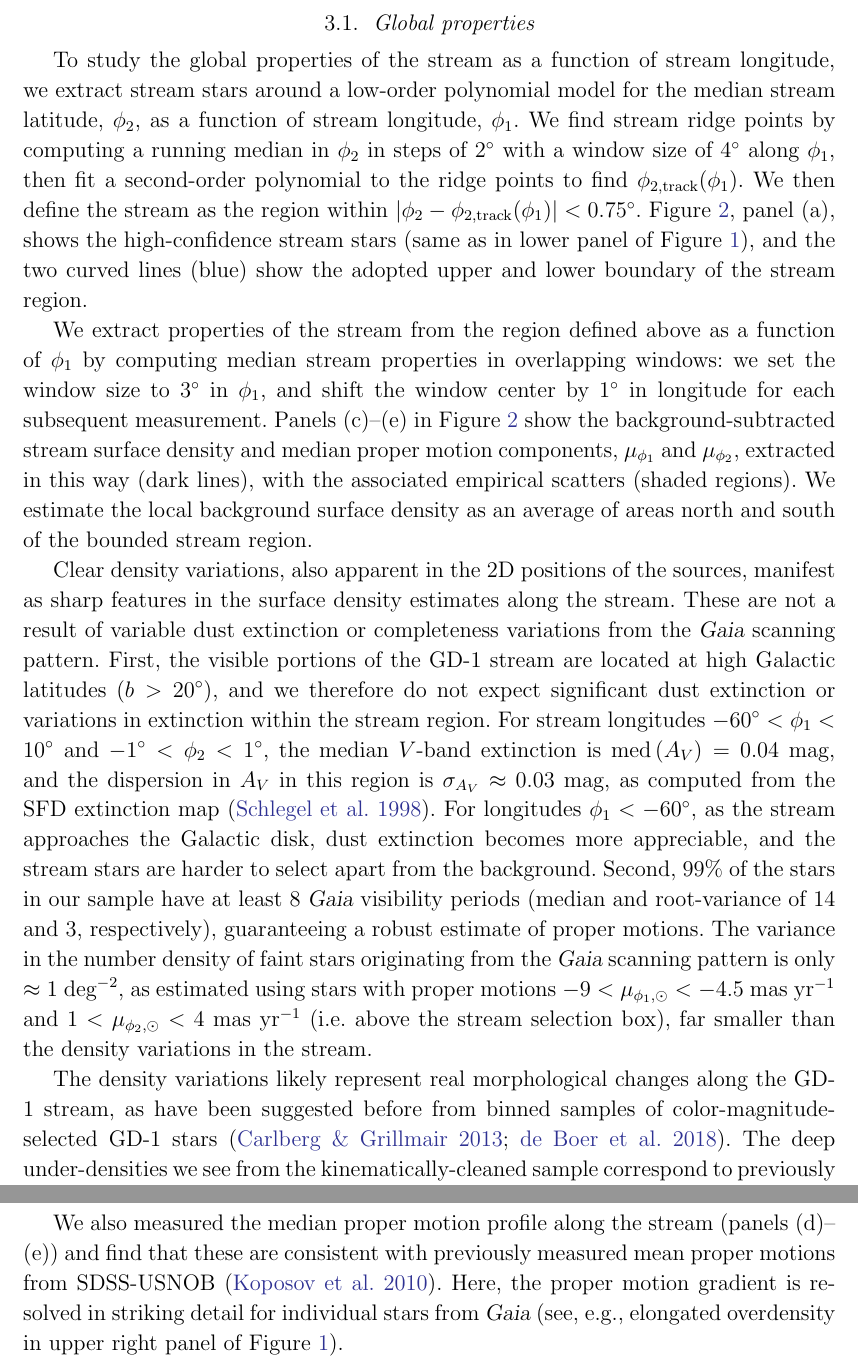
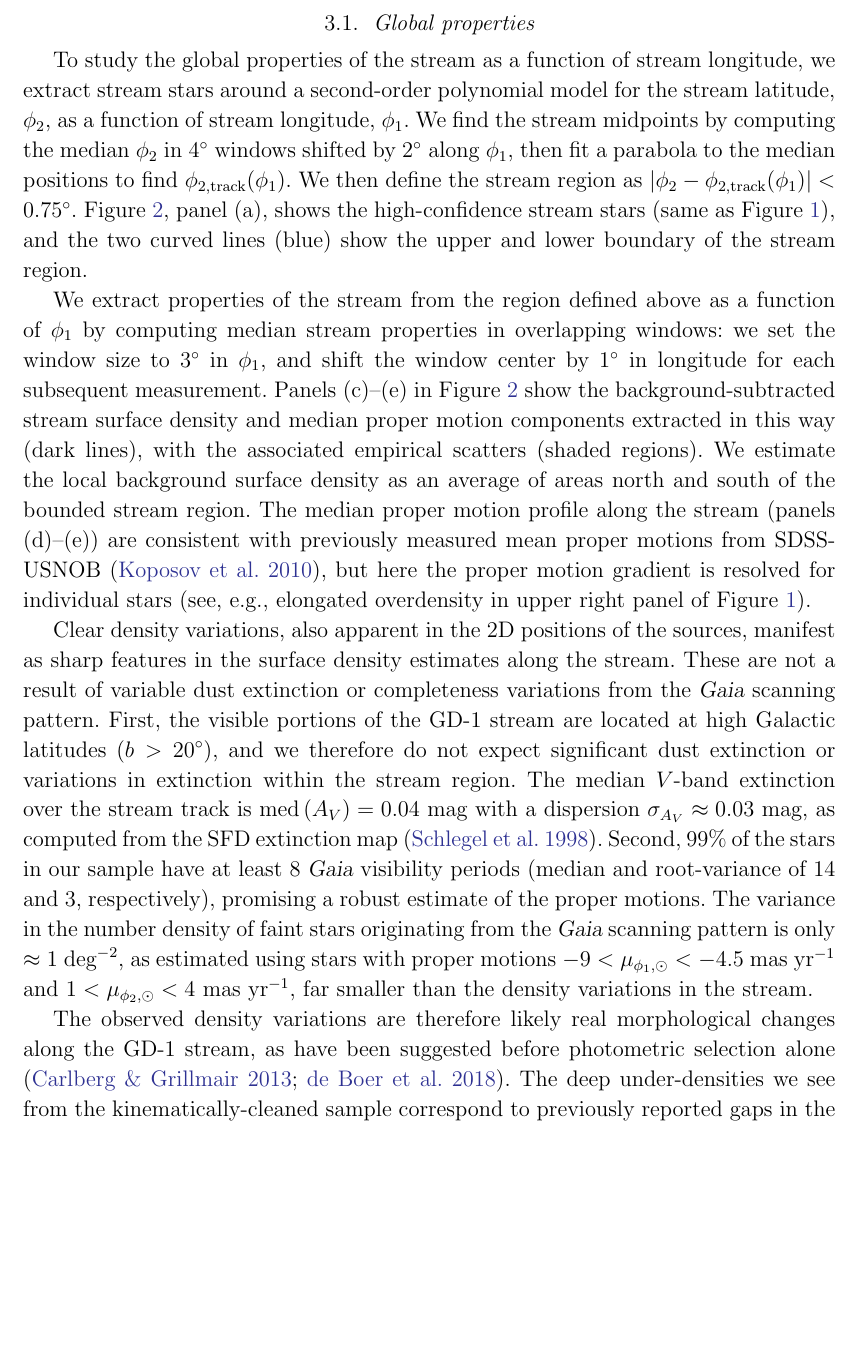
Before and after one commit to adrn/GD1-DR2, a LaTeX paper (paper/gd1.tex): two parts of pages 5 and 6 of 12 before the commit and part of page 5 of 12 after it, the two joined at a grey line, cut so that both start at the same text, the shorter picture padded with empty space. Compiled offline with pdfLaTeX.

Commit message:
trim trim

```diff
--- a/paper/gd1.tex
+++ b/paper/gd1.tex
@@ -308,29 +308,32 @@ stream (\S\,\ref{sec:res_global}), and find interesting substructures off of the
 \label{sec:res_global}
 
 To study the global properties of the stream as a function of stream longitude,
-we extract stream stars around a low-order polynomial model for the median
-stream latitude, $\phi_2$, as a function of stream longitude, $\phi_1$.
-We find stream ridge points by computing a running median in $\phi_2$ in steps
-of $2^\circ$ with a window size of $4^\circ$ along $\phi_1$, then fit a
-second-order polynomial to the ridge points to find $\phi_{2,
-\textrm{track}}(\phi_1)$.
-We then define the stream as the region within $\left| \phi_2 - \phi_{2,
+we extract stream stars around a second-order polynomial model for the stream
+latitude, $\phi_2$, as a function of stream longitude, $\phi_1$.
+We find the stream midpoints by computing the median $\phi_2$ in $4^\circ$
+windows shifted by $2^\circ$ along $\phi_1$, then fit a parabola to the median
+positions to find $\phi_{2, \textrm{track}}(\phi_1)$.
+We then define the stream region as $\left| \phi_2 - \phi_{2,
 \textrm{track}}(\phi_1) \right| < 0.75^\circ$.
 \figurename~\ref{fig:track-and-model}, panel (a), shows the high-confidence
-stream stars (same as in lower panel of \figurename~\ref{fig:selection}), and
-the two curved lines (blue) show the adopted upper and lower boundary of the
-stream region.
+stream stars (same as \figurename~\ref{fig:selection}), and the two curved lines
+(blue) show the upper and lower boundary of the stream region.
 
 We extract properties of the stream from the region defined above as a function
 of $\phi_1$ by computing median stream properties in overlapping windows:
 we set the window size to $3^\circ$ in $\phi_1$, and shift the window center by
 $1^\circ$ in longitude for each subsequent measurement.
 Panels (c)--(e) in \figurename~\ref{fig:track-and-model} show the
-background-subtracted stream surface density and median proper motion
-components, $\mu_{\phi_1}$ and $\mu_{\phi_2}$, extracted in this way (dark
-lines), with the associated empirical scatters (shaded regions).
+background-subtracted stream surface density and median proper motion components
+extracted in this way (dark lines), with the associated empirical scatters
+(shaded regions).
 We estimate the local background surface density as an average of areas north
 and south of the bounded stream region.
+The median proper motion profile along the stream (panels (d)--(e)) are
+consistent with previously measured mean proper motions from SDSS-USNOB
+(\citealt{Koposov:2010}), but here the proper motion gradient is resolved for
+individual stars (see, e.g., elongated overdensity in upper right panel of
+\figurename~\ref{fig:selection}).
 
 \begin{figure}
 \begin{center}
@@ -362,27 +365,26 @@ from the \gaia\ scanning pattern.
 First, the visible portions of the GD-1 stream are located at high Galactic
 latitudes ($b > 20^\circ$), and we therefore do not expect significant dust
 extinction or variations in extinction within the stream region.
-For stream longitudes $-60^\circ < \phi_1 < 10^\circ$ and $-1^\circ < \phi_2 <
-1^\circ$, the median $V$-band extinction is $\textrm{med}\left(A_V\right) =
-0.04~\textrm{mag}$, and the dispersion in $A_V$ in this region is $\sigma_{A_V}
-\approx 0.03~\textrm{mag}$, as computed from the SFD
-extinction map (\citealt{Schlegel:1998}).
-For longitudes $\phi_1 < -60^\circ$, as the stream approaches the Galactic disk,
-dust extinction becomes more appreciable, and the stream stars are harder to
-select apart from the background.
+The median $V$-band extinction over the stream track is
+$\textrm{med}\left(A_V\right) = 0.04~\textrm{mag}$ with a dispersion
+$\sigma_{A_V} \approx 0.03~\textrm{mag}$, as computed from the SFD extinction
+map (\citealt{Schlegel:1998}).
+% As the stream approaches the Galactic disk ($\phi_1 < -60^\circ$),
+% dust extinction becomes appreciable, and the stream stars are harder to
+% select apart from the background.
 Second, 99\% of the stars in our sample have at least 8 \gaia\ visibility
-periods (median and root-variance of 14 and 3, respectively), guaranteeing a
-robust estimate of proper motions.
+periods (median and root-variance of 14 and 3, respectively), promising a robust
+estimate of the proper motions.
 The variance in the number density of faint stars originating from the \gaia\
 scanning pattern is only $\approx 1~\textrm{deg}^{-2}$, as estimated using stars
 with proper motions $-9 < \mu_{\phi_1, \odot} < -4.5~\masyr$ and $1 <
-\mu_{\phi_2, \odot} < 4~\masyr$ (i.e. above the stream selection box), far
-smaller than the density variations in the stream.
+\mu_{\phi_2, \odot} < 4~\masyr$, far smaller than the density variations in the
+stream.
 % The relative ratios between different over- and under-densities might be affected by the \gaia\ completeness at the faint end, but they
 
-The density variations likely represent real morphological changes along the
-GD-1 stream, as have been suggested before from binned samples of
-color-magnitude-selected GD-1 stars (\citealt{Carlberg:2013, DeBoer:2018}).
+The observed density variations are therefore likely real morphological changes
+along the GD-1 stream, as have been suggested before photometric selection alone
+(\citealt{Carlberg:2013, DeBoer:2018}).
 The deep under-densities we see from the kinematically-cleaned sample correspond
 to previously reported gaps in the stream.
 There is also a well-defined, sharp overdensity in the surface density profile
@@ -393,9 +395,3 @@ this is suggestive of a progenitor system in the final stages of dissolution
 This region is also the thinnest part of the stream, as would be expected for
 recently stripped material that has not yet phase-mixed in multiple dimensions.
 
-We also measured the median proper motion profile along the stream (panels
-(d)--(e)) and find that these are consistent with previously measured mean
-proper motions from SDSS-USNOB (\citealt{Koposov:2010}).
-Here, the proper motion gradient is resolved in striking detail for individual
-stars from \gaia\ (see, e.g., elongated overdensity in upper right panel of
-\figurename~\ref{fig:selection}).
```
Also changed, not shown: paper/gd1.tex (17 more changed lines).
